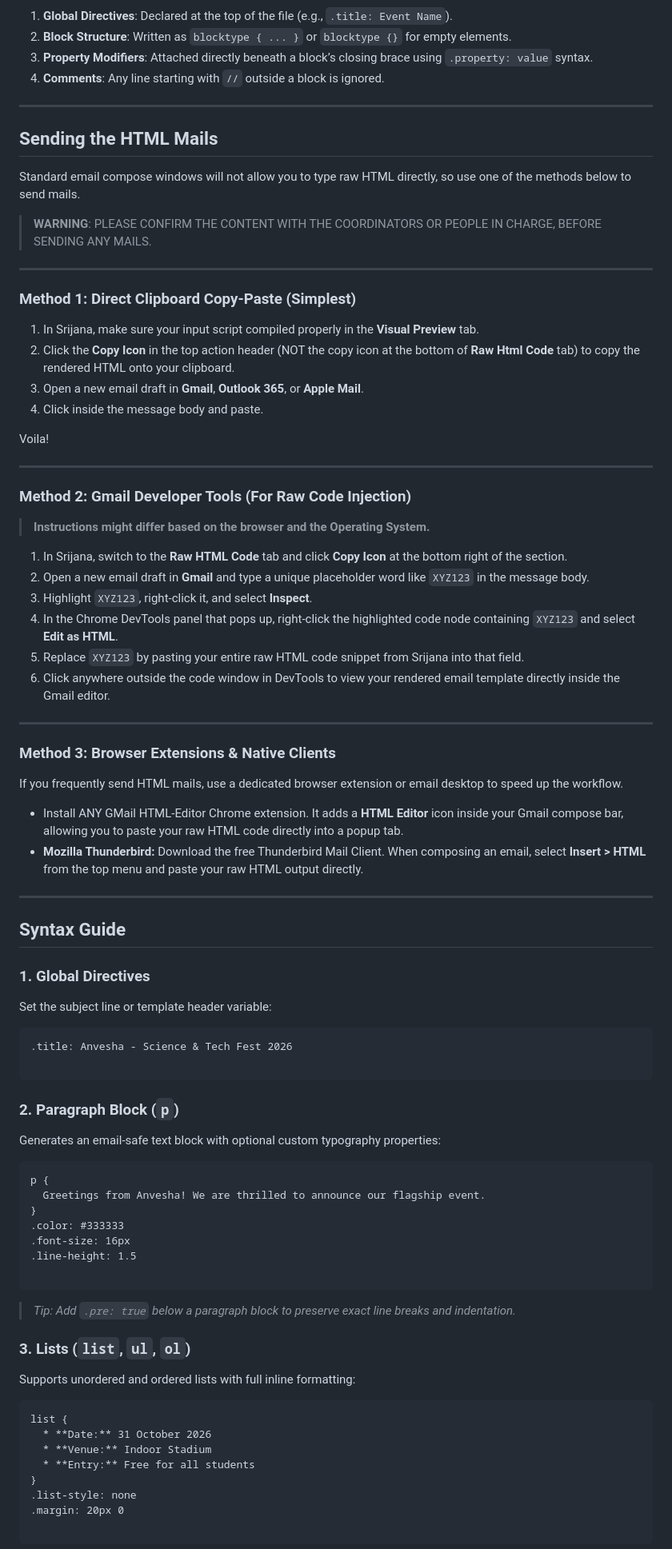
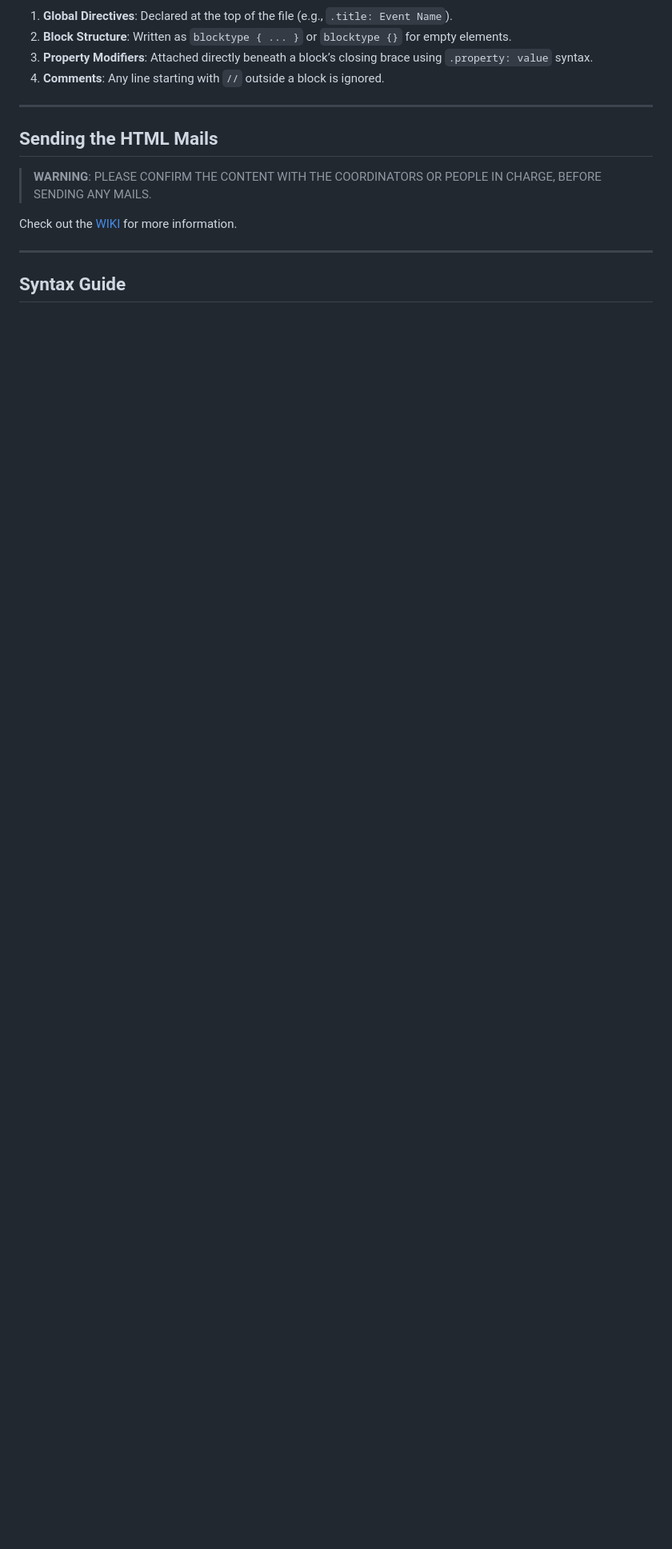
Before and after one commit to PragunNepal/Srijana, a Markdown page: README.md, the part around one of its changes. Shown at 80% size. Drawn GitHub-style; blank space fills up the shorter version.

Commit message:
Revise HTML mail sending instructions in README
Updated the README to streamline the HTML mail sending instructions and added a link to the WIKI for more information.

````diff
--- a/README.md
+++ b/README.md
@@ -39,85 +39,11 @@ Srijana parses input text blocks and compiles them into inline-styled, table-bas
 
 ## Sending the HTML Mails
 
-Standard email compose windows will not allow you to type raw HTML directly, so use one of the methods below to send mails.
-
 > **WARNING**: PLEASE CONFIRM THE CONTENT WITH THE COORDINATORS OR PEOPLE IN CHARGE, BEFORE SENDING ANY MAILS.
 
----
-
-### Method 1: Direct Clipboard Copy-Paste (Simplest)
-
-1. In Srijana, make sure your input script compiled properly in the **Visual Preview** tab.
-2. Click the **Copy Icon** in the top action header (NOT the copy icon at the bottom of **Raw Html Code** tab) to copy the rendered HTML onto your clipboard.
-3. Open a new email draft in **Gmail**, **Outlook 365**, or **Apple Mail**.
-4. Click inside the message body and paste.
-
-Voila!
-
----
-
-### Method 2: Gmail Developer Tools (For Raw Code Injection)
-
-> **Instructions might differ based on the browser and the Operating System.**
-
-1. In Srijana, switch to the **Raw HTML Code** tab and click **Copy Icon** at the bottom right of the section.
-2. Open a new email draft in **Gmail** and type a unique placeholder word like `XYZ123` in the message body.
-3. Highlight `XYZ123`, right-click it, and select **Inspect**.
-4. In the Chrome DevTools panel that pops up, right-click the highlighted code node containing `XYZ123` and select **Edit as HTML**.
-5. Replace `XYZ123` by pasting your entire raw HTML code snippet from Srijana into that field.
-6. Click anywhere outside the code window in DevTools to view your rendered email template directly inside the Gmail editor.
-
----
-
-### Method 3: Browser Extensions & Native Clients
-
-If you frequently send HTML mails, use a dedicated browser extension or email desktop to speed up the workflow.
-
-* Install ANY GMail HTML-Editor Chrome extension. It adds a **HTML Editor** icon inside your Gmail compose bar, allowing you to paste your raw HTML code directly into a popup tab.
-* **Mozilla Thunderbird:** Download the free Thunderbird Mail Client. When composing an email, select **Insert > HTML** from the top menu and paste your raw HTML output directly.
-
+Check out the [WIKI](https://github.com/PragunNepal/Srijana/wiki/Sending-HTML-Mails) for more information.
 
 ---
 
 ## Syntax Guide
 
-### 1. Global Directives
-
-Set the subject line or template header variable:
-
-```text
-.title: Anvesha - Science & Tech Fest 2026
-
-```
-
-### 2. Paragraph Block (`p`)
-
-Generates an email-safe text block with optional custom typography properties:
-
-```text
-p {
-  Greetings from Anvesha! We are thrilled to announce our flagship event.
-}
-.color: #333333
-.font-size: 16px
-.line-height: 1.5
-
-```
-
-> _Tip: Add `.pre: true` below a paragraph block to preserve exact line breaks and indentation._
-
-### 3. Lists (`list`, `ul`, `ol`)
-
-Supports unordered and ordered lists with full inline formatting:
-
-```text
-list {
-  * **Date:** 31 October 2026
-  * **Venue:** Indoor Stadium
-  * **Entry:** Free for all students
-}
-.list-style: none
-.margin: 20px 0
-
-```
-
````
Also changed, not shown: other parts of README.md (+1 -42 lines).
